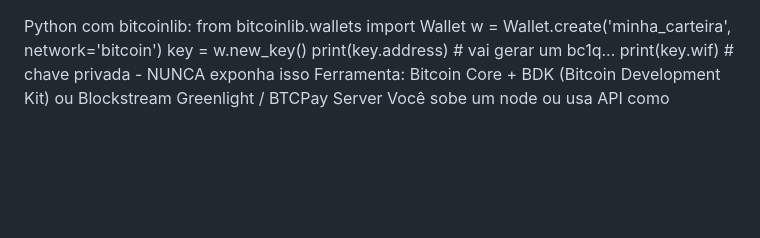
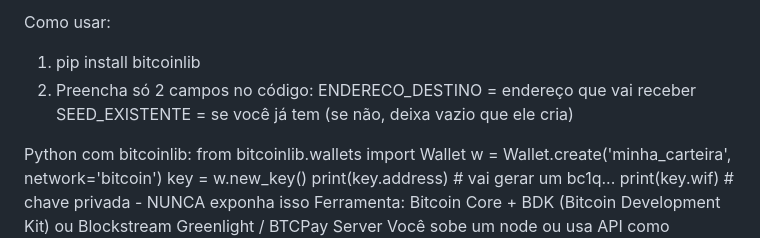
Before and after one commit to brunoldo2312/BRN-COM-PEERS-FUNCIONANDO, a Markdown page: README.md, the part around the change. Rendered like a GitHub page; blank space fills up the shorter version.

Commit message:
Atualizar o README.md

```diff
--- a/README.md
+++ b/README.md
@@ -1,3 +1,10 @@
+Como usar:
+1.   pip install bitcoinlib
+2.   Preencha só 2 campos no código:
+    ENDERECO_DESTINO = endereço que vai receber
+    SEED_EXISTENTE = se você já tem (se não, deixa vazio que ele cria)
+
+
 Python com bitcoinlib:
 from bitcoinlib.wallets import Wallet
 w = Wallet.create('minha_carteira', network='bitcoin')
```
